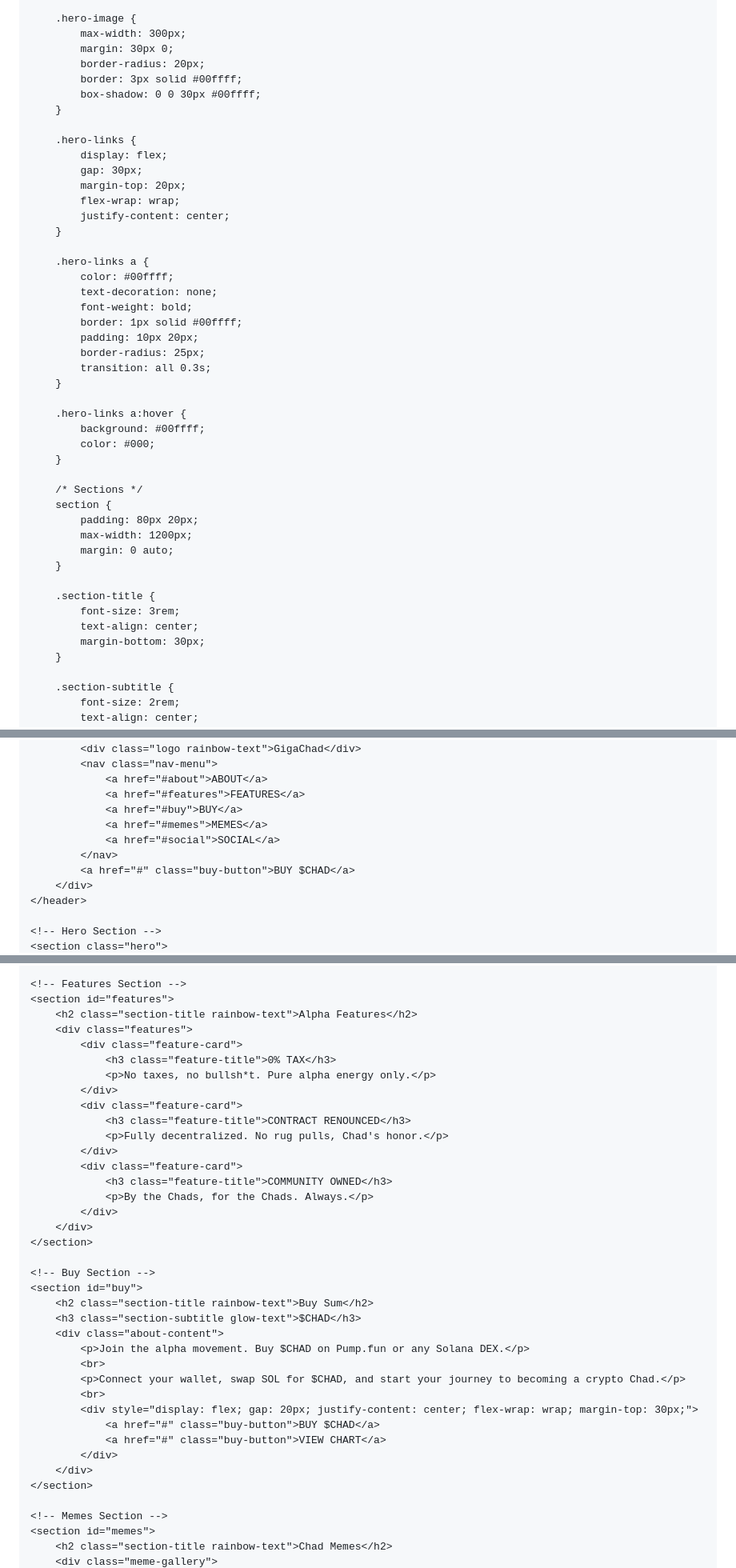
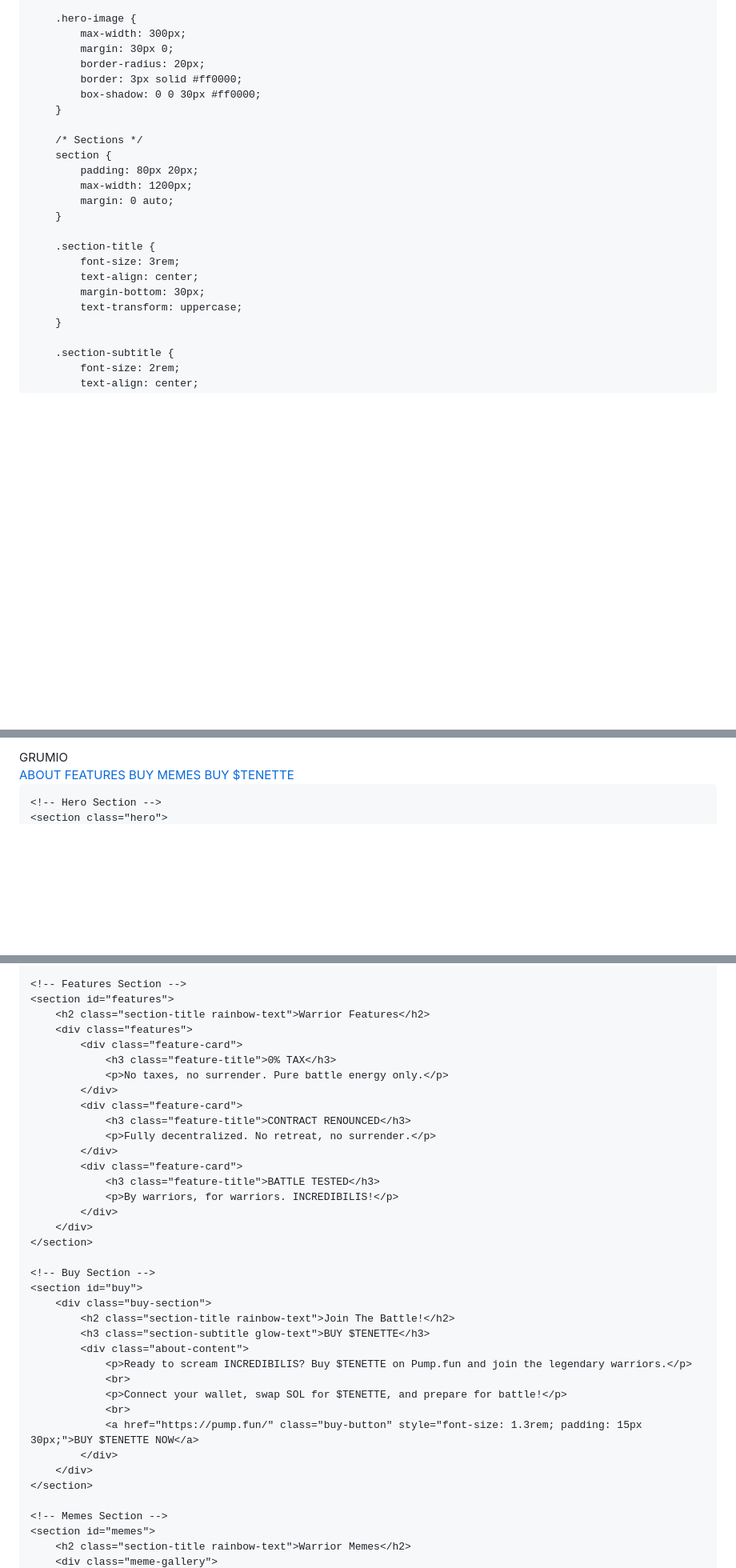
Before and after one commit to Jaggermaster-eg/Grumio, a Markdown page: README.md, 3 parts joined by grey strips. Shown: that part at 80% size. Rendered like a GitHub page; blank space fills up the shorter version.

```diff
--- a/README.md
+++ b/README.md
@@ -119,31 +121,8 @@
             max-width: 300px;
             margin: 30px 0;
             border-radius: 20px;
-            border: 3px solid #00ffff;
-            box-shadow: 0 0 30px #00ffff;
-        }
-
-        .hero-links {
-            display: flex;
-            gap: 30px;
-            margin-top: 20px;
-            flex-wrap: wrap;
-            justify-content: center;
-        }
-
-        .hero-links a {
-            color: #00ffff;
-            text-decoration: none;
-            font-weight: bold;
-            border: 1px solid #00ffff;
-            padding: 10px 20px;
-            border-radius: 25px;
-            transition: all 0.3s;
-        }
-
-        .hero-links a:hover {
-            background: #00ffff;
-            color: #000;
+            border: 3px solid #ff0000;
+            box-shadow: 0 0 30px #ff0000;
         }
 
         /* Sections */
@@ -157,6 +136,7 @@
             font-size: 3rem;
             text-align: center;
             margin-bottom: 30px;
+            text-transform: uppercase;
         }
 
         .section-subtitle {
@@ -339,15 +321,14 @@
     <!-- Header -->
     <header>
         <div class="nav-container">
-            <div class="logo rainbow-text">GigaChad</div>
+            <div class="logo rainbow-text">GRUMIO</div>
             <nav class="nav-menu">
                 <a href="#about">ABOUT</a>
                 <a href="#features">FEATURES</a>
                 <a href="#buy">BUY</a>
                 <a href="#memes">MEMES</a>
-                <a href="#social">SOCIAL</a>
             </nav>
-            <a href="#" class="buy-button">BUY $CHAD</a>
+            <a href="https://pump.fun/" class="buy-button">BUY $TENETTE</a>
         </div>
     </header>
 
@@ -404,40 +370,39 @@
 
     <!-- Features Section -->
     <section id="features">
-        <h2 class="section-title rainbow-text">Alpha Features</h2>
+        <h2 class="section-title rainbow-text">Warrior Features</h2>
         <div class="features">
             <div class="feature-card">
                 <h3 class="feature-title">0% TAX</h3>
-                <p>No taxes, no bullsh*t. Pure alpha energy only.</p>
+                <p>No taxes, no surrender. Pure battle energy only.</p>
             </div>
             <div class="feature-card">
                 <h3 class="feature-title">CONTRACT RENOUNCED</h3>
-                <p>Fully decentralized. No rug pulls, Chad's honor.</p>
+                <p>Fully decentralized. No retreat, no surrender.</p>
             </div>
             <div class="feature-card">
-                <h3 class="feature-title">COMMUNITY OWNED</h3>
-                <p>By the Chads, for the Chads. Always.</p>
+                <h3 class="feature-title">BATTLE TESTED</h3>
+                <p>By warriors, for warriors. INCREDIBILIS!</p>
             </div>
         </div>
     </section>
 
     <!-- Buy Section -->
     <section id="buy">
-        <h2 class="section-title rainbow-text">Buy Sum</h2>
-        <h3 class="section-subtitle glow-text">$CHAD</h3>
-        <div class="about-content">
-            <p>Join the alpha movement. Buy $CHAD on Pump.fun or any Solana DEX.</p>
-            <br>
-            <p>Connect your wallet, swap SOL for $CHAD, and start your journey to becoming a crypto Chad.</p>
-            <br>
-            <div style="display: flex; gap: 20px; justify-content: center; flex-wrap: wrap; margin-top: 30px;">
-                <a href="#" class="buy-button">BUY $CHAD</a>
-                <a href="#" class="buy-button">VIEW CHART</a>
+        <div class="buy-section">
+            <h2 class="section-title rainbow-text">Join The Battle!</h2>
+            <h3 class="section-subtitle glow-text">BUY $TENETTE</h3>
+            <div class="about-content">
+                <p>Ready to scream INCREDIBILIS? Buy $TENETTE on Pump.fun and join the legendary warriors.</p>
+                <br>
+                <p>Connect your wallet, swap SOL for $TENETTE, and prepare for battle!</p>
+                <br>
+                <a href="https://pump.fun/" class="buy-button" style="font-size: 1.3rem; padding: 15px 30px;">BUY $TENETTE NOW</a>
             </div>
         </div>
     </section>
 
     <!-- Memes Section -->
     <section id="memes">
-        <h2 class="section-title rainbow-text">Chad Memes</h2>
+        <h2 class="section-title rainbow-text">Warrior Memes</h2>
         <div class="meme-gallery">
```
Also changed, not shown: other parts of README.md (+79 -109 lines).
